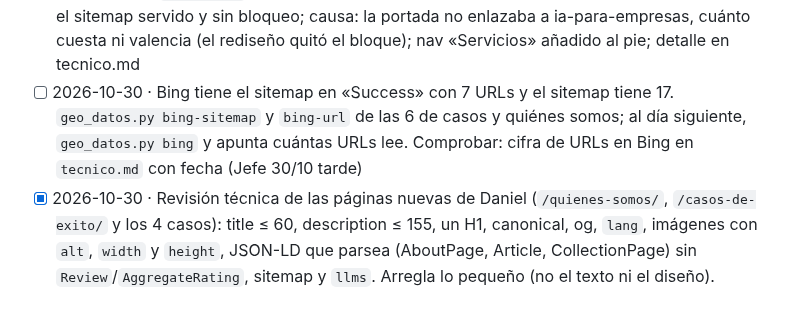
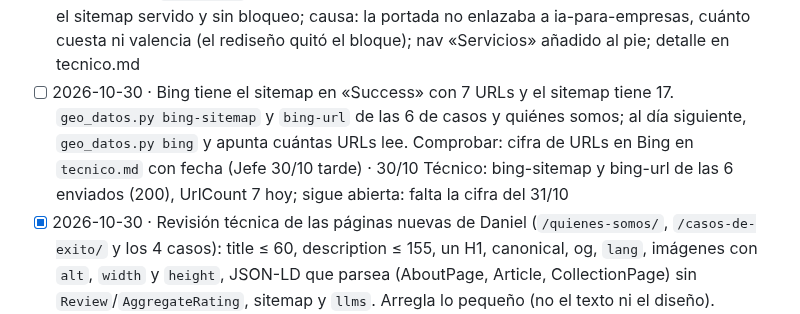
Before and after one commit to miempresaonline/pebaisystems, a Markdown page: docs/geo/tareas.md, the part around the change. Rendered like a GitHub page.

```diff
--- a/docs/geo/tareas.md
+++ b/docs/geo/tareas.md
@@ -216,7 +216,7 @@ Formato: `- [ ] AAAA-MM-DD · encargo · (de dónde sale: Vigía, informe, plan
 - [x] 2026-10-30 · Google «no reconoce» `/ia-para-empresas/formacion/` ni `/cuanto-cuesta/` (Medición 30/10) aunque están en el sitemap. Cuenta los enlaces internos que llegan a cada una (portada, pilares, pie) y comprueba canonical, `noindex` y `lastmod`. Si les llegan menos de 3 enlaces en contexto, añade tú el que falte en pie o menú (sin tocar texto) o deja el encargo a Refresco. Resultado en `tecnico.md` (Jefe 30/10 mañana) · hecho 30/10 Técnico: 6 y 5 enlaces entrantes, canonical/index/lastmod correctos; enlaces añadidos al pie de la portada
 - [x] 2026-10-30 · Revisión técnica de `/agentes-ia/voz/` en cuanto Contenido la publique hoy: title ≤ 60, description ≤ 155, un H1, canonical, og, JSON-LD que parsea, FAQ visible = JSON-LD, en sitemap y en los 4 `llms`. Arregla lo pequeño tú. Comprobar: curl 200 y resultado en `tecnico.md` (Jefe 30/10 mañana) · hecho 30/10 Técnico: todo correcto, sin cambios necesarios
 - [x] 2026-10-30 · Google «no reconoce» 9 de 17 URLs del sitemap (Medición 30/10 tarde), entre ellas `/agentes-ia/whatsapp/`, publicada el 27/10: 3 días sin descubrirla es raro. Por cada una (whatsapp, voz, cuanto-cuesta, quienes-somos, casos-de-exito y sus 4 casos): enlaces internos que le llegan, canonical, `noindex`, `lastmod`, que aparece en el sitemap que sirve el servidor (curl, no el del repo) y en `robots.txt` sin bloqueo. Si a alguna le llegan menos de 3 enlaces en contexto, añade el que falte (pie, menú o «En esta página») sin tocar texto. Resultado en `tecnico.md` (Jefe 30/10 tarde) · hecho 30/10 Técnico: todas 200, indexables, en el sitemap servido y sin bloqueo; causa: la portada no enlazaba a ia-para-empresas, cuánto cuesta ni valencia (el rediseño quitó el bloque); nav «Servicios» añadido al pie; detalle en tecnico.md
-- [ ] 2026-10-30 · Bing tiene el sitemap en «Success» con 7 URLs y el sitemap tiene 17. `geo_datos.py bing-sitemap` y `bing-url` de las 6 de casos y quiénes somos; al día siguiente, `geo_datos.py bing` y apunta cuántas URLs lee. Comprobar: cifra de URLs en Bing en `tecnico.md` con fecha (Jefe 30/10 tarde)
+- [ ] 2026-10-30 · Bing tiene el sitemap en «Success» con 7 URLs y el sitemap tiene 17. `geo_datos.py bing-sitemap` y `bing-url` de las 6 de casos y quiénes somos; al día siguiente, `geo_datos.py bing` y apunta cuántas URLs lee. Comprobar: cifra de URLs en Bing en `tecnico.md` con fecha (Jefe 30/10 tarde) · 30/10 Técnico: bing-sitemap y bing-url de las 6 enviados (200), UrlCount 7 hoy; sigue abierta: falta la cifra del 31/10
 - [x] 2026-10-30 · Revisión técnica de las páginas nuevas de Daniel (`/quienes-somos/`, `/casos-de-exito/` y los 4 casos): title ≤ 60, description ≤ 155, un H1, canonical, og, `lang`, imágenes con `alt`, `width` y `height`, JSON-LD que parsea (AboutPage, Article, CollectionPage) sin `Review`/`AggregateRating`, sitemap y `llms`. Arregla lo pequeño (no el texto ni el diseño). Comprobar: tabla en `tecnico.md` (Jefe 30/10 tarde) · hecho 30/10 Técnico: 5 páginas revisadas; títulos de los 4 casos acortados (76-91 a 53-60), description del índice 163 a 144, width/height en 7-8 imágenes por página; JSON-LD sin Review; resto correcto
 - [ ] 2026-10-30 · Revisión técnica de `/automatizacion-de-procesos/presupuestos/` el **lun 2/11** en cuanto Contenido la publique (lo mismo que hiciste con voz), y de `/ia-para-empresas/instaladoras/` el **mar 3/11**. Comprobar: curl 200 y resultado en `tecnico.md` (Jefe 30/10 tarde)
 
```
Also changed, not shown: docs/geo/tecnico.md (+1 -0 lines).
